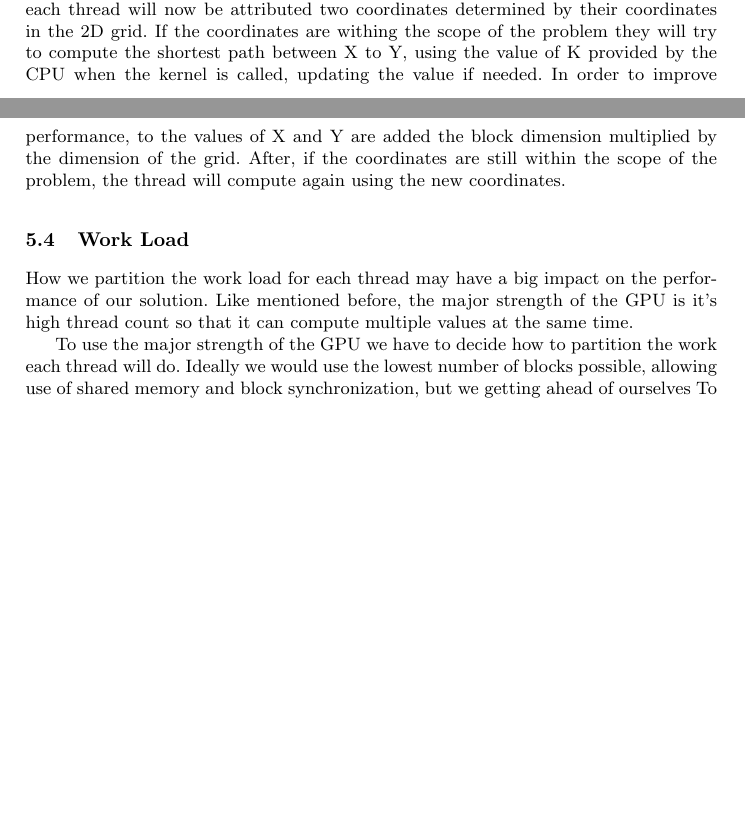
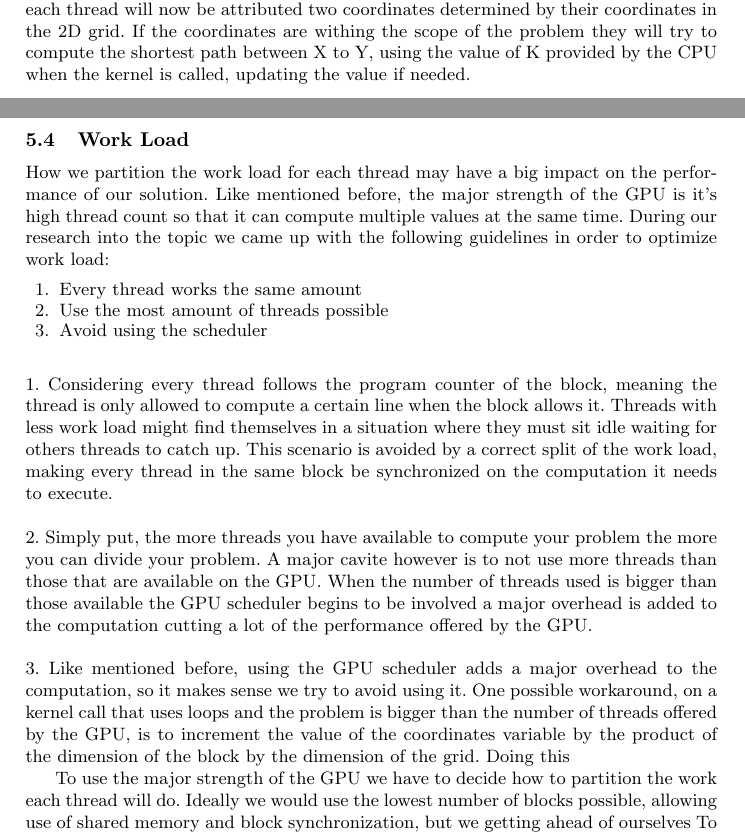
Before and after one commit to pedrocarrega/projectPCM, a LaTeX paper (template/samplepaper.tex): two parts of pages 3 and 4 of 6, joined at a grey line, cut so that both start at the same text, the shorter picture padded with empty space. Compiled offline with pdfLaTeX.

Commit message:
some more text

```diff
--- a/template/samplepaper.tex
+++ b/template/samplepaper.tex
@@ -115,15 +115,32 @@ Where GRAPH\_Size is the size of our graph and NThreads the number of threads we
 Regarding the implementation of our function, we have to change it completely.
 The kernel is now called K times by the CPU, where K goes from 0 to GRAPH\_SIZE,
 each thread will now be attributed two coordinates determined by their coordinates in the 2D grid.
-If the coordinates are withing the scope of the problem they will try to compute the shortest path between X to Y,
-using the value of K provided by the CPU when the kernel is called, updating the value if needed.
-In order to improve performance, to the values of X and Y are added the block dimension multiplied by the dimension of the grid.
-After, if the coordinates are still within the scope of the problem, the thread will compute again using the new coordinates.%compute?
+If the coordinates are withing the scope of the problem they will try to compute the shortest path between X to Y, using the value of K provided by the CPU when the kernel is called, updating the value if needed.
+%In order to improve performance, to the values of X and Y are added the block dimension multiplied by the dimension of the grid. After, if the coordinates are still within the scope of the problem, the thread will compute again using the new coordinates.%compute?
 
 \subsection{Work Load}
 
 How we partition the work load for each thread may have a big impact on the performance of our solution. Like mentioned before, the major strength of the GPU is it's high thread count so that it can compute multiple values at the same time.
-
+During our research into the topic we came up with the following guidelines in order to optimize work load: %algo me melhor k "came up with"
+\begin{enumerate}
+	\item Every thread works the same amount
+	\item Use the most amount of threads possible
+	\item Avoid using the scheduler
+	\newline
+\end{enumerate}
+%nao gosto deste paragrafo
+1. Considering every thread follows the program counter of the block, meaning the thread is only allowed to compute a certain line when the block allows it.
+Threads with less work load might find themselves in a situation where they must sit idle waiting for others threads to catch up.
+This scenario is avoided by a correct split of the work load, making every thread in the same block be synchronized on the computation it needs to execute.
+\newline
+\newline
+%e deste
+2. Simply put, the more threads you have available to compute your problem the more you can divide your problem. A major cavite however is to not use more threads than those that are available on the GPU. When the number of threads used is bigger than those available the GPU scheduler begins to be involved a major overhead is added to the computation cutting a lot of the performance offered by the GPU.
+\newline
+\newline
+%ja disse k nao tou inspirado hj?
+3. Like mentioned before, using the GPU scheduler adds a major overhead to the computation, so it makes sense we try to avoid using it.
+One possible workaround, on a kernel call that uses loops and the problem is bigger than the number of threads offered by the GPU, is to increment the value of the coordinates variable by the product of the dimension of the block by the dimension of the grid. Doing this
 
 To use the major strength of the GPU we have to decide how to partition the work each thread will do.
 Ideally we would use the lowest number of blocks possible, allowing use of shared memory and block synchronization, but we getting ahead of ourselves %use this cheeky line?
```
